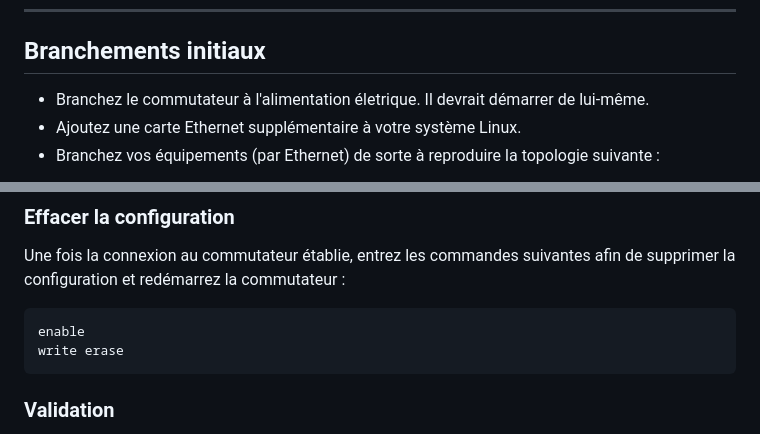
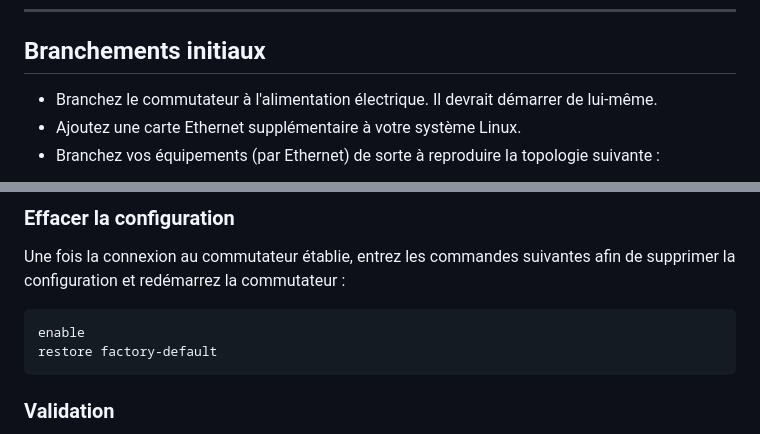
Before and after one commit to gcourtemancheCAL/420-216-Reseau, a Markdown page: cours17-reseau-simple/cours17-at1-reseau-simple.md, 2 parts joined by grey strips. GitHub-like rendering.

Commit message:
correction commande reset factory default

````diff
--- a/cours17-reseau-simple/cours17-at1-reseau-simple.md
+++ b/cours17-reseau-simple/cours17-at1-reseau-simple.md
@@ -32,7 +32,7 @@ Par équipe :
 
 ## Branchements initiaux
 
-- Branchez le commutateur à l'alimentation életrique. Il devrait démarrer de lui-même.
+- Branchez le commutateur à l'alimentation électrique. Il devrait démarrer de lui-même.
 - Ajoutez une carte Ethernet supplémentaire à votre système Linux.
 - Branchez vos équipements (par Ethernet) de sorte à reproduire la topologie suivante :
 
@@ -70,7 +70,7 @@ Une fois la connexion au commutateur établie, entrez les commandes suivantes af
 
 ```
 enable
-write erase
+restore factory-default
 ```
 
 ### Validation
````
